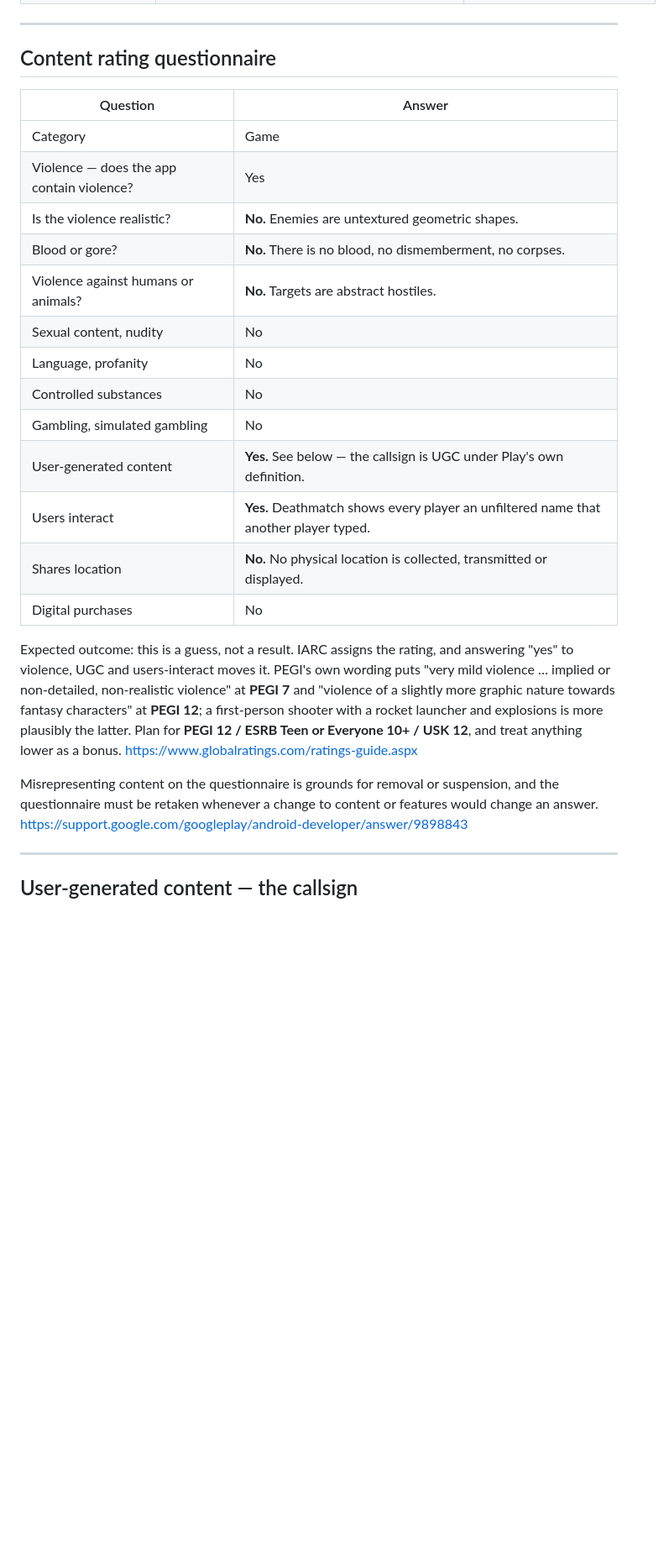
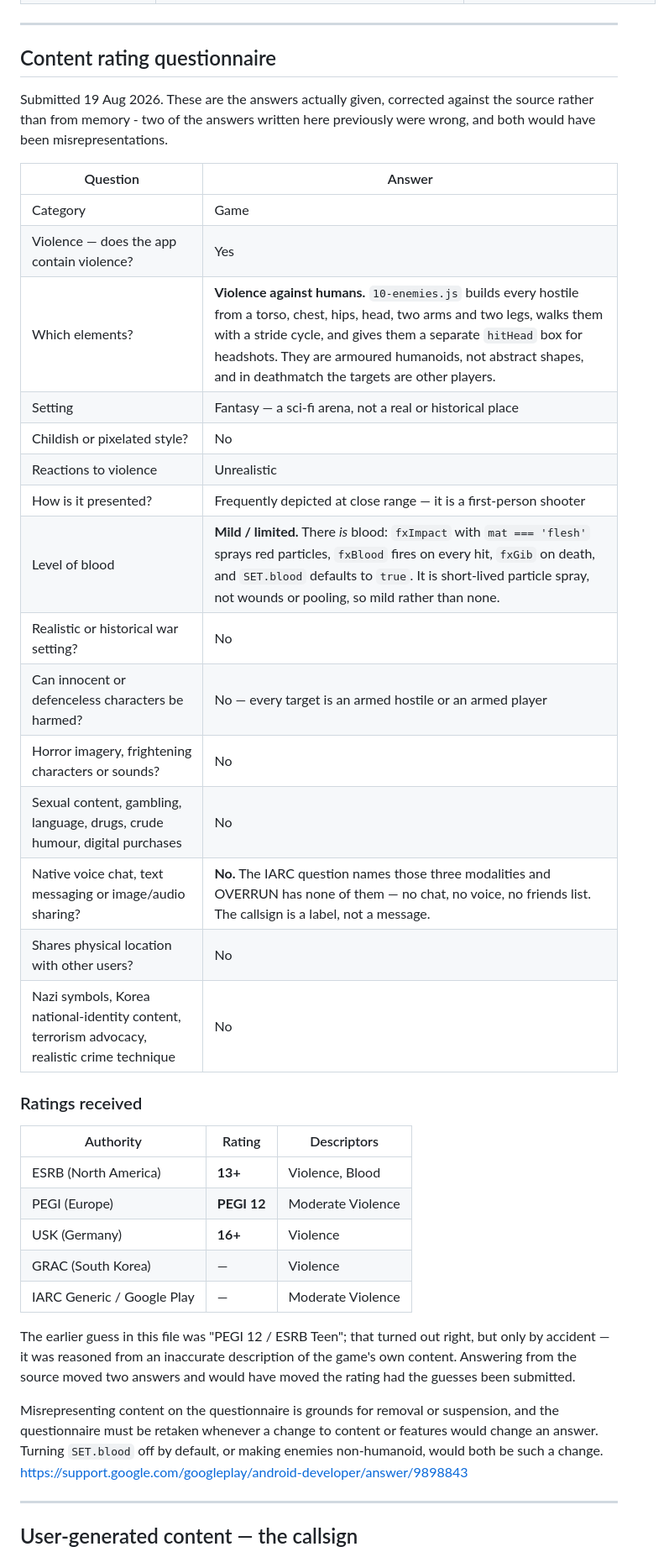
Before and after one commit to ltnsali/overrun-fps, a Markdown page: store/listing.md, the part around the change. Shown at 84% size. Rendered like a GitHub page; blank space fills up the shorter version.

Commit message:
Play yayin bilgisini skill'e yaz, derecelendirme cevaplarini kaynaktan duzelt
Icerik derecelendirmesinde iki cevap yanlisti ve ikisi de yanlis beyan
sayilirdi: dusmanlar soyut degil insansi (govde/kafa/kol/bacak ve ayri
kafa vurus kutusu var), ve oyunda kan var (fxBlood, fxGib, flesh impact;
SET.blood varsayilan acik). Kodu okuyup duzeltildi, alinan gercek
derecelendirmeler kaydedildi.

Submission sirasinda ogrenilenler .github/skills altina yazildi ki bir
sonraki uygulamada bastan kesfedilmesin.

```diff
--- a/store/listing.md
+++ b/store/listing.md
@@ -207,34 +207,47 @@ Verified against the official pages on 30 July 2026.
 
 ## Content rating questionnaire
 
+Submitted 19 Aug 2026. These are the answers actually given, corrected against
+the source rather than from memory - two of the answers written here previously
+were wrong, and both would have been misrepresentations.
+
 | Question | Answer |
 | --- | --- |
 | Category | Game |
 | Violence — does the app contain violence? | Yes |
-| Is the violence realistic? | **No.** Enemies are untextured geometric shapes. |
-| Blood or gore? | **No.** There is no blood, no dismemberment, no corpses. |
-| Violence against humans or animals? | **No.** Targets are abstract hostiles. |
-| Sexual content, nudity | No |
-| Language, profanity | No |
-| Controlled substances | No |
-| Gambling, simulated gambling | No |
-| User-generated content | **Yes.** See below — the callsign is UGC under Play's own definition. |
-| Users interact | **Yes.** Deathmatch shows every player an unfiltered name that another player typed. |
-| Shares location | **No.** No physical location is collected, transmitted or displayed. |
-| Digital purchases | No |
+| Which elements? | **Violence against humans.** `10-enemies.js` builds every hostile from a torso, chest, hips, head, two arms and two legs, walks them with a stride cycle, and gives them a separate `hitHead` box for headshots. They are armoured humanoids, not abstract shapes, and in deathmatch the targets are other players. |
+| Setting | Fantasy — a sci-fi arena, not a real or historical place |
+| Childish or pixelated style? | No |
+| Reactions to violence | Unrealistic |
+| How is it presented? | Frequently depicted at close range — it is a first-person shooter |
+| Level of blood | **Mild / limited.** There *is* blood: `fxImpact` with `mat === 'flesh'` sprays red particles, `fxBlood` fires on every hit, `fxGib` on death, and `SET.blood` defaults to `true`. It is short-lived particle spray, not wounds or pooling, so mild rather than none. |
+| Realistic or historical war setting? | No |
+| Can innocent or defenceless characters be harmed? | No — every target is an armed hostile or an armed player |
+| Horror imagery, frightening characters or sounds? | No |
+| Sexual content, gambling, language, drugs, crude humour, digital purchases | No |
+| Native voice chat, text messaging or image/audio sharing? | **No.** The IARC question names those three modalities and OVERRUN has none of them — no chat, no voice, no friends list. The callsign is a label, not a message. |
+| Shares physical location with other users? | No |
+| Nazi symbols, Korea national-identity content, terrorism advocacy, realistic crime technique | No |
 
-Expected outcome: this is a guess, not a result. IARC assigns the rating, and
-answering "yes" to violence, UGC and users-interact moves it. PEGI's own wording
-puts "very mild violence … implied or non-detailed, non-realistic violence" at
-**PEGI 7** and "violence of a slightly more graphic nature towards fantasy
-characters" at **PEGI 12**; a first-person shooter with a rocket launcher and
-explosions is more plausibly the latter. Plan for **PEGI 12 / ESRB Teen or
-Everyone 10+ / USK 12**, and treat anything lower as a bonus.
-<https://www.globalratings.com/ratings-guide.aspx>
+### Ratings received
+
+| Authority | Rating | Descriptors |
+| --- | --- | --- |
+| ESRB (North America) | **13+** | Violence, Blood |
+| PEGI (Europe) | **PEGI 12** | Moderate Violence |
+| USK (Germany) | **16+** | Violence |
+| GRAC (South Korea) | — | Violence |
+| IARC Generic / Google Play | — | Moderate Violence |
+
+The earlier guess in this file was "PEGI 12 / ESRB Teen"; that turned out right,
+but only by accident — it was reasoned from an inaccurate description of the
+game's own content. Answering from the source moved two answers and would have
+moved the rating had the guesses been submitted.
 
 Misrepresenting content on the questionnaire is grounds for removal or
 suspension, and the questionnaire must be retaken whenever a change to content
-or features would change an answer.
+or features would change an answer. Turning `SET.blood` off by default, or
+making enemies non-humanoid, would both be such a change.
 <https://support.google.com/googleplay/android-developer/answer/9898843>
 
 ---
```
Also changed, not shown: 1 other file.
